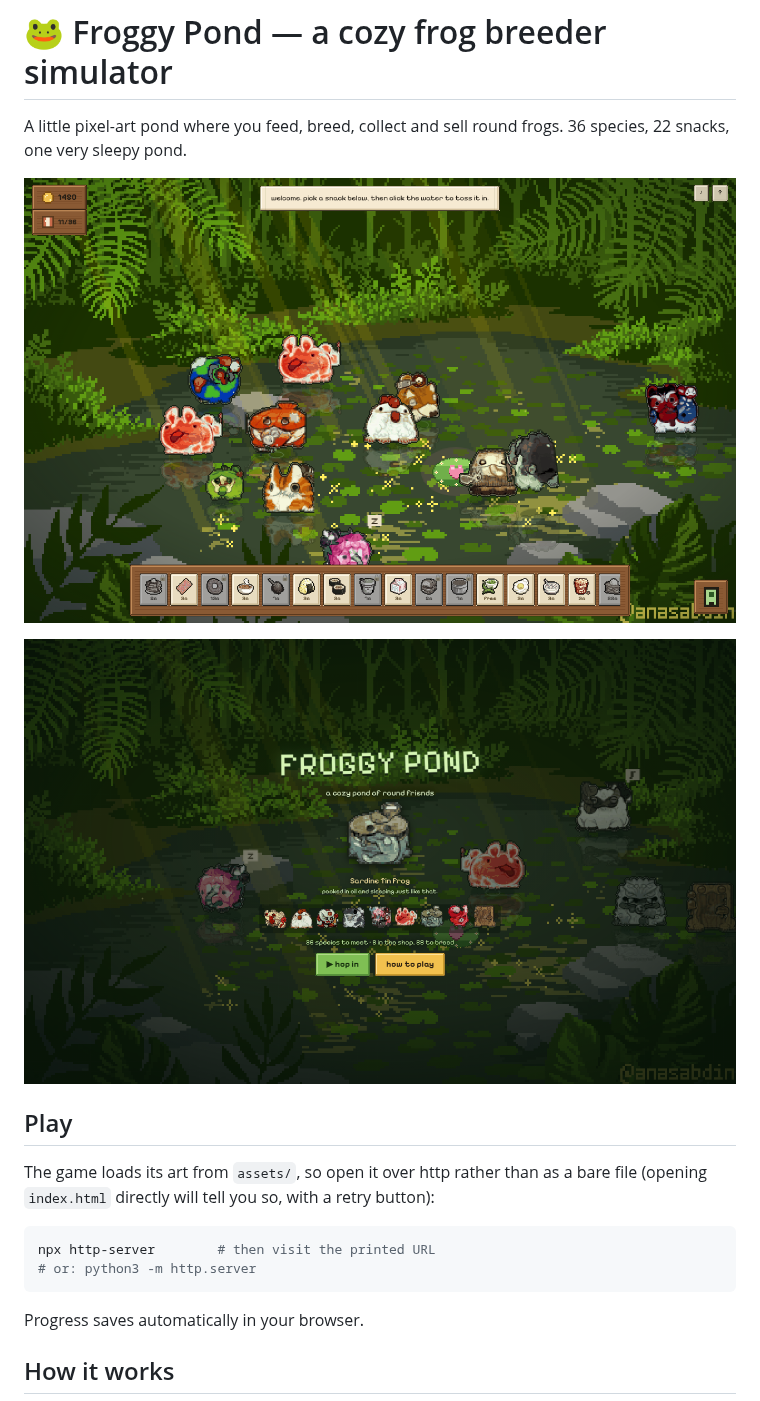
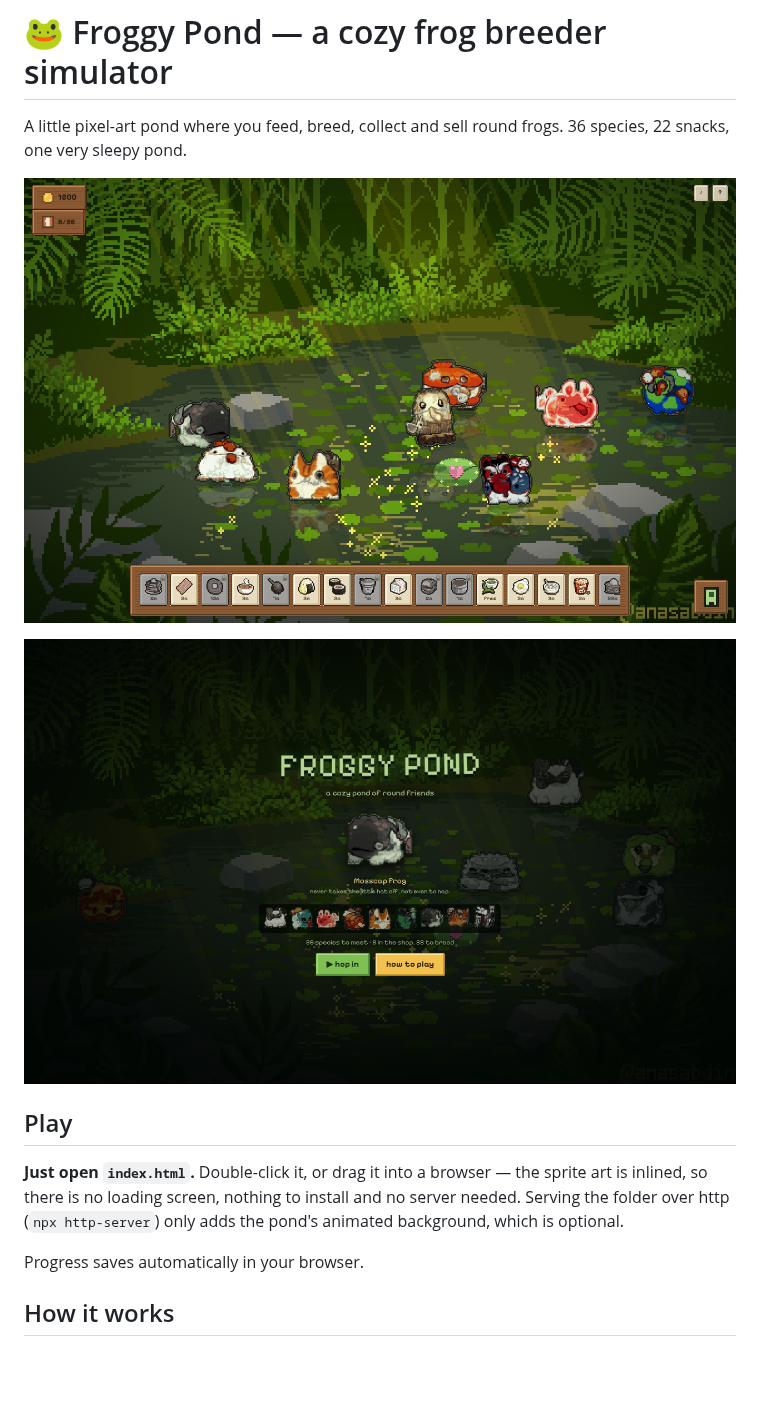
Before and after one commit to PukkingDragon123/Sad, a Markdown page: README.md, the part around one of its changes. Drawn GitHub-style; pictures changed too: docs/pond.png, docs/title.png; blank space fills up the shorter version.

````diff
--- a/README.md
+++ b/README.md
@@ -9,13 +9,10 @@ A little pixel-art pond where you feed, breed, collect and sell round frogs.
 
 ## Play
 
-The game loads its art from `assets/`, so open it over http rather than as a
-bare file (opening `index.html` directly will tell you so, with a retry button):
-
-```bash
-npx http-server        # then visit the printed URL
-# or: python3 -m http.server
-```
+**Just open `index.html`.** Double-click it, or drag it into a browser — the
+sprite art is inlined, so there is no loading screen, nothing to install and no
+server needed. Serving the folder over http (`npx http-server`) only adds the
+pond's animated background, which is optional.
 
 Progress saves automatically in your browser.
 
````
Also changed, not shown: other parts of README.md (+10 -9 lines), 1 other file.
